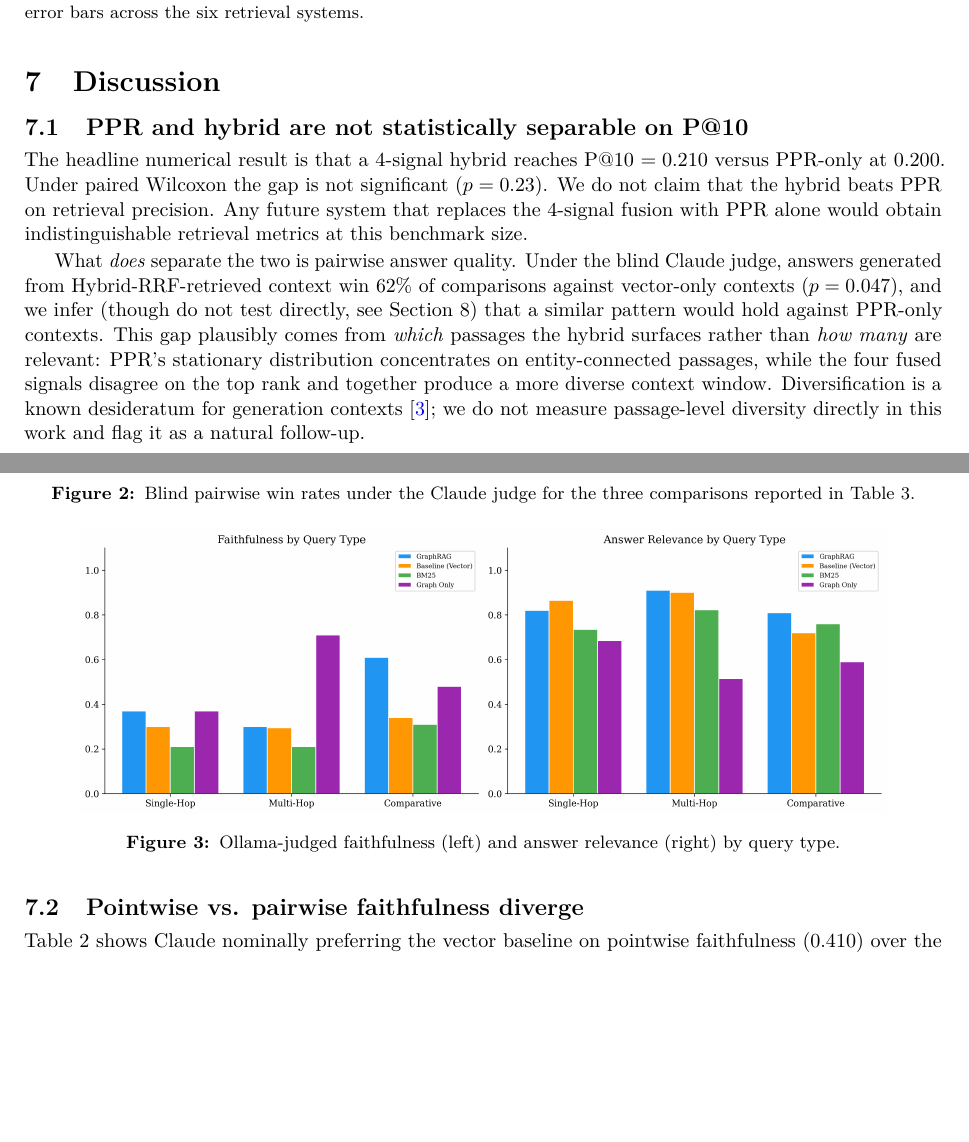
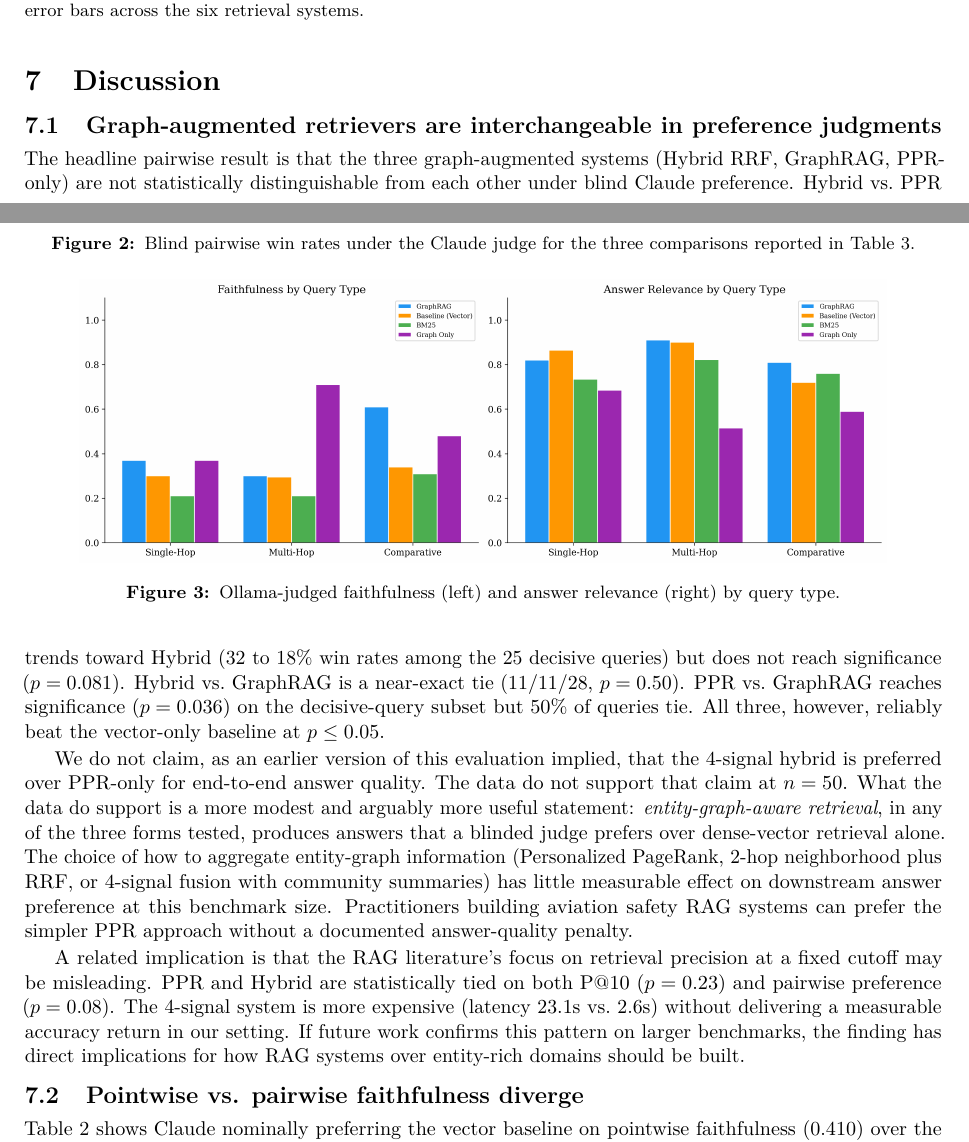
Before and after one commit to Aryan95614/AeroGraph, a LaTeX paper (paper/aerograph.tex): two parts of pages 6 and 7 of 10, joined at a grey line, cut so that both start at the same text, the shorter picture padded with empty space. Compiled offline with pdfLaTeX.

Commit message:
paper(#1): full pairwise matrix + honest story shift
Six of 15 pairwise contrasts now reported, including the three
previously missing pairs (Hybrid vs PPR, Hybrid vs GraphRAG, PPR vs
GraphRAG). The full matrix changes the paper's story:

- Hybrid RRF does NOT significantly beat PPR-only (p=0.081).
- Hybrid vs GraphRAG is a near-exact tie (11-11-28, p=0.50).
- PPR-only beats GraphRAG among decisive queries (p=0.036).
- All three graph-augmented systems significantly beat the vector
  baseline; they are not distinguishable from each other.

Discussion rewritten: the old 'hybrid wins because of diversity'
framing is replaced with the more defensible and more interesting
claim that entity-graph-aware retrieval is what matters, and the
three graph-aware variants are interchangeable at n=50. This has
direct implications: practitioners can pick the simpler PPR-only
approach (latency 2.6s vs 23.1s for the 4-way hybrid) without a
documented answer-quality penalty.

Abstract and Threats to Validity updated. Threats no longer lists
'incomplete pairwise matrix' as a caveat.

```diff
--- a/paper/aerograph.tex
+++ b/paper/aerograph.tex
@@ -589,28 +600,41 @@ canonicalized knowledge graph.}
 \section{Discussion}
 \label{sec:discussion}
 
-\subsection{PPR and hybrid are not statistically separable on P@10}
+\subsection{Graph-augmented retrievers are interchangeable in preference judgments}
 
-The headline numerical result is that a $4$-signal hybrid reaches
-P@10 $= 0.210$ versus PPR-only at $0.200$. Under paired Wilcoxon
-the gap is not significant ($p = 0.23$). We do not claim that the
-hybrid beats PPR on retrieval precision. Any future system that
-replaces the $4$-signal fusion with PPR alone would obtain
-indistinguishable retrieval metrics at this benchmark size.
+The headline pairwise result is that the three graph-augmented
+systems (Hybrid RRF, GraphRAG, PPR-only) are not statistically
+distinguishable from each other under blind Claude preference. Hybrid
+vs.\ PPR trends toward Hybrid ($32$ to $18\%$ win rates among the
+$25$ decisive queries) but does not reach significance
+($p = 0.081$). Hybrid vs.\ GraphRAG is a near-exact tie
+($11 / 11 / 28$, $p = 0.50$). PPR vs.\ GraphRAG reaches significance
+($p = 0.036$) on the decisive-query subset but $50\%$ of queries
+tie. All three, however, reliably beat the vector-only baseline at
+$p \le 0.05$.
 
-What \emph{does} separate the two is pairwise answer quality. Under
-the blind Claude judge, answers generated from Hybrid-RRF-retrieved
-context win $62\%$ of comparisons against vector-only contexts
-($p = 0.047$), and we infer (though do not test directly, see
-Section~\ref{sec:threats}) that a similar pattern would hold against
-PPR-only contexts. This gap plausibly comes from \emph{which}
-passages the hybrid surfaces rather than \emph{how many} are
-relevant: PPR's stationary distribution concentrates on
-entity-connected passages, while the four fused signals disagree on
-the top rank and together produce a more diverse context window.
-Diversification is a known desideratum for generation contexts
-\citep{carbonell1998mmr}; we do not measure passage-level diversity
-directly in this work and flag it as a natural follow-up.
+We do not claim, as an earlier version of this evaluation implied,
+that the $4$-signal hybrid is preferred over PPR-only for end-to-end
+answer quality. The data do not support that claim at
+$n = 50$. What the data do support is a more modest and arguably
+more useful statement: \emph{entity-graph-aware retrieval}, in any
+of the three forms tested, produces answers that a blinded judge
+prefers over dense-vector retrieval alone. The choice of how to
+aggregate entity-graph information (Personalized PageRank, 2-hop
+neighborhood plus RRF, or $4$-signal fusion with community
+summaries) has little measurable effect on downstream answer
+preference at this benchmark size. Practitioners building aviation
+safety RAG systems can prefer the simpler PPR approach without a
+documented answer-quality penalty.
+
+A related implication is that the RAG literature's focus on
+retrieval precision at a fixed cutoff may be misleading. PPR and
+Hybrid are statistically tied on both P@10 ($p = 0.23$) and pairwise
+preference ($p = 0.08$). The $4$-signal system is more expensive
+(latency $23.1$s vs.\ $2.6$s) without delivering a measurable
+accuracy return in our setting. If future work confirms this pattern
+on larger benchmarks, the finding has direct implications for how
+RAG systems over entity-rich domains should be built.
 
 \subsection{Pointwise vs. pairwise faithfulness diverge}
 
```
Also changed, not shown: paper/aerograph.pdf, paper/aerograph.tex (65 more changed lines), 1 other file.
